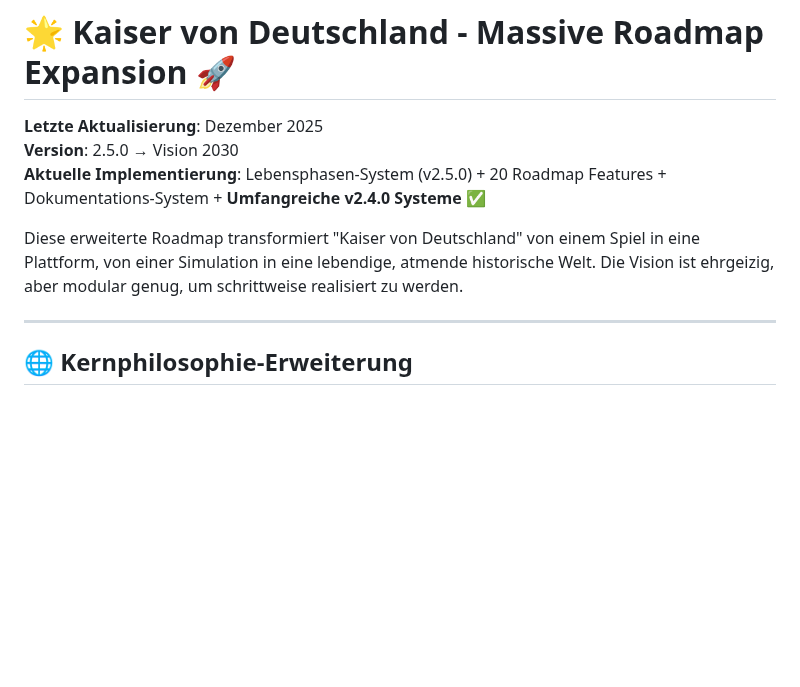
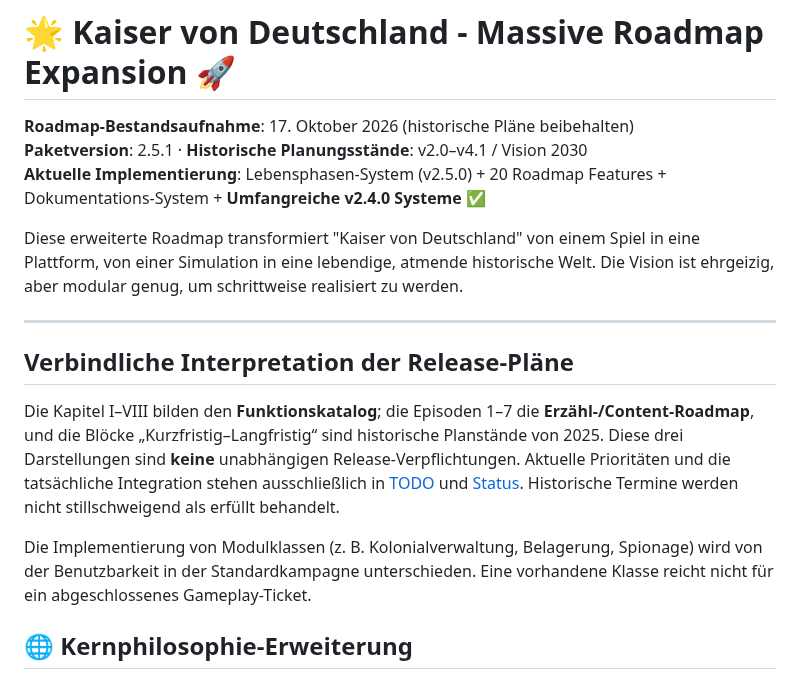
Before and after one commit to Thomas-Heisig/Kaiser_von_Deutschland-main, a Markdown page: docs/00-meta/roadmap.md, the part around the change. Drawn GitHub-style; blank space fills up the shorter version.

Commit message:
docs: reconcile docs/00-meta/roadmap.md with current branch and migration backlog

```diff
--- a/docs/00-meta/roadmap.md
+++ b/docs/00-meta/roadmap.md
@@ -1,12 +1,25 @@
 # 🌟 Kaiser von Deutschland - Massive Roadmap Expansion 🚀
 
-**Letzte Aktualisierung**: Dezember 2025
-**Version**: 2.5.0 → Vision 2030
+**Roadmap-Bestandsaufnahme**: 17. Oktober 2026 (historische Pläne beibehalten)
+**Paketversion**: 2.5.1 · **Historische Planungsstände**: v2.0–v4.1 / Vision 2030
 **Aktuelle Implementierung**: Lebensphasen-System (v2.5.0) + 20 Roadmap Features + Dokumentations-System + **Umfangreiche v2.4.0 Systeme** ✅
 
 Diese erweiterte Roadmap transformiert "Kaiser von Deutschland" von einem Spiel in eine Plattform, von einer Simulation in eine lebendige, atmende historische Welt. Die Vision ist ehrgeizig, aber modular genug, um schrittweise realisiert zu werden.
 
 ---
+
+## Verbindliche Interpretation der Release-Pläne
+Die Kapitel I–VIII bilden den **Funktionskatalog**; die Episoden 1–7 die
+**Erzähl-/Content-Roadmap**, und die Blöcke „Kurzfristig–Langfristig“ sind
+historische Planstände von 2025. Diese drei Darstellungen sind **keine**
+unabhängigen Release-Verpflichtungen. Aktuelle Prioritäten und die tatsächliche
+Integration stehen ausschließlich in [TODO](../../TODO.md) und
+[Status](./status.md). Historische Termine werden nicht stillschweigend als
+erfüllt behandelt.
+
+Die Implementierung von Modulklassen (z. B. Kolonialverwaltung, Belagerung,
+Spionage) wird von der Benutzbarkeit in der Standardkampagne unterschieden.
+Eine vorhandene Klasse reicht nicht für ein abgeschlossenes Gameplay-Ticket.
 
 ## 🌐 Kernphilosophie-Erweiterung
 
```
